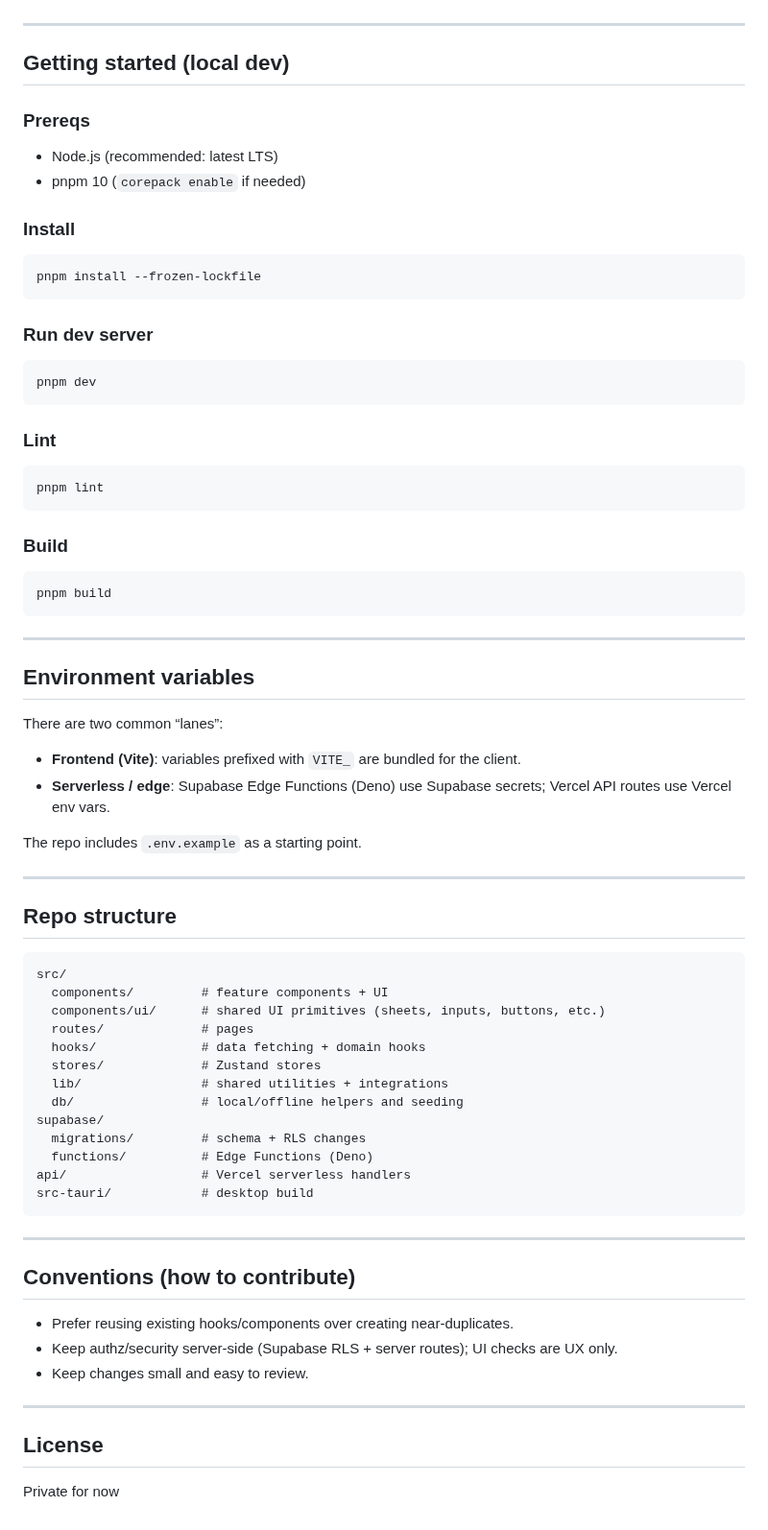
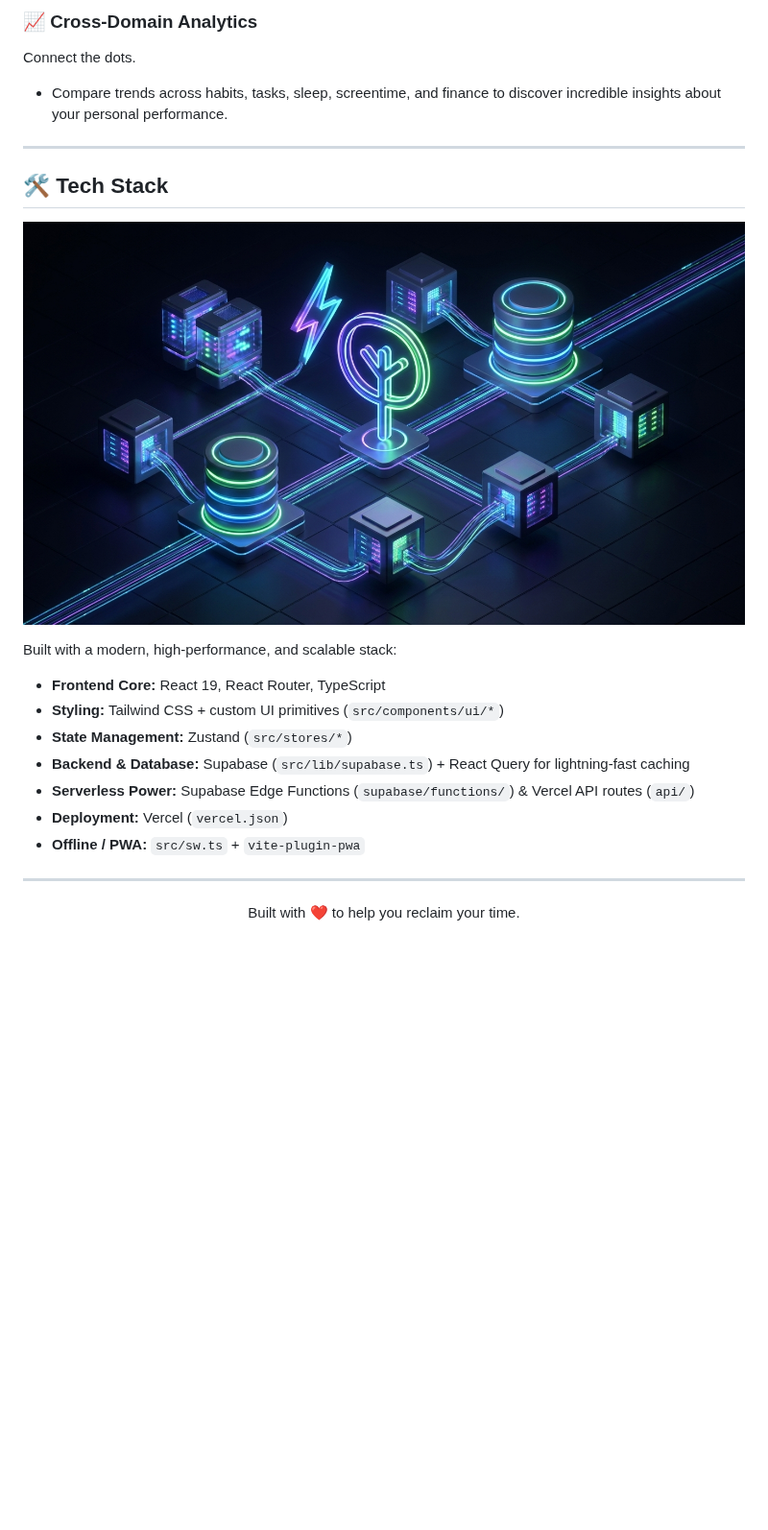
Before and after one commit to ghassanelgendy/lifeOS, a Markdown page: README.md, the part around one of its changes. Shown at 96% size. GitHub-like rendering; pictures changed too: public/3.jpeg (added); blank space fills up the shorter version.

````diff
--- a/README.md
+++ b/README.md
@@ -88,77 +89,25 @@ This repo is a **React + Vite + TypeScript** app, deployed on **Vercel**, with d
+### 📈 **Cross-Domain Analytics**
+Connect the dots.
+* Compare trends across habits, tasks, sleep, screentime, and finance to discover incredible insights about your personal performance.
 
 ---
 
-## Getting started (local dev)
+## 🛠 Tech Stack
 
-### Prereqs
-- Node.js (recommended: latest LTS)
-- pnpm 10 (`corepack enable` if needed)
+![Tech Stack Architecture](./public/3.jpeg)
 
-### Install
+Built with a modern, high-performance, and scalable stack:
 
-```bash
-pnpm install --frozen-lockfile
-```
-
-### Run dev server
-
-```bash
-pnpm dev
-```
-
-### Lint
-
-```bash
-pnpm lint
-```
-
-### Build
-
-```bash
-pnpm build
-```
+- **Frontend Core:** React 19, React Router, TypeScript
+- **Styling:** Tailwind CSS + custom UI primitives (`src/components/ui/*`)
+- **State Management:** Zustand (`src/stores/*`)
+- **Backend & Database:** Supabase (`src/lib/supabase.ts`) + React Query for lightning-fast caching
+- **Serverless Power:** Supabase Edge Functions (`supabase/functions/`) & Vercel API routes (`api/`)
+- **Deployment:** Vercel (`vercel.json`)
+- **Offline / PWA:** `src/sw.ts` + `vite-plugin-pwa`
 
 ---
 
-## Environment variables
-
-There are two common “lanes”:
-
-- **Frontend (Vite)**: variables prefixed with `VITE_` are bundled for the client.
-- **Serverless / edge**: Supabase Edge Functions (Deno) use Supabase secrets; Vercel API routes use Vercel env vars.
-
-The repo includes `.env.example` as a starting point.
-
----
-
-## Repo structure
-
-```text
-src/
-  components/         # feature components + UI
-  components/ui/      # shared UI primitives (sheets, inputs, buttons, etc.)
-  routes/             # pages
-  hooks/              # data fetching + domain hooks
-  stores/             # Zustand stores
-  lib/                # shared utilities + integrations
-  db/                 # local/offline helpers and seeding
-supabase/
-  migrations/         # schema + RLS changes
-  functions/          # Edge Functions (Deno)
-api/                  # Vercel serverless handlers
-src-tauri/            # desktop build
-```
-
----
-
-## Conventions (how to contribute)
-
-- Prefer reusing existing hooks/components over creating near-duplicates.
-- Keep authz/security server-side (Supabase RLS + server routes); UI checks are UX only.
-- Keep changes small and easy to review.
-
----
-
-## License
-
-Private for now
+<div align="center">
+  <p>Built with ❤️ to help you reclaim your time.</p>
+</div>
````
Also changed, not shown: other parts of README.md (+77 -76 lines), public/1.jpeg (added), public/2.jpeg (added).
